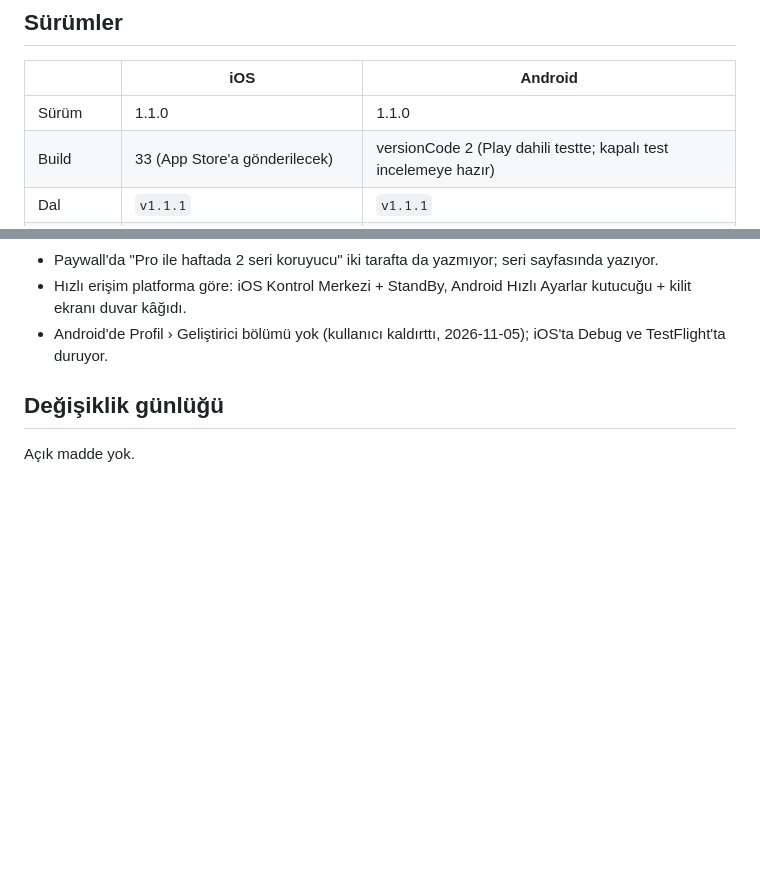
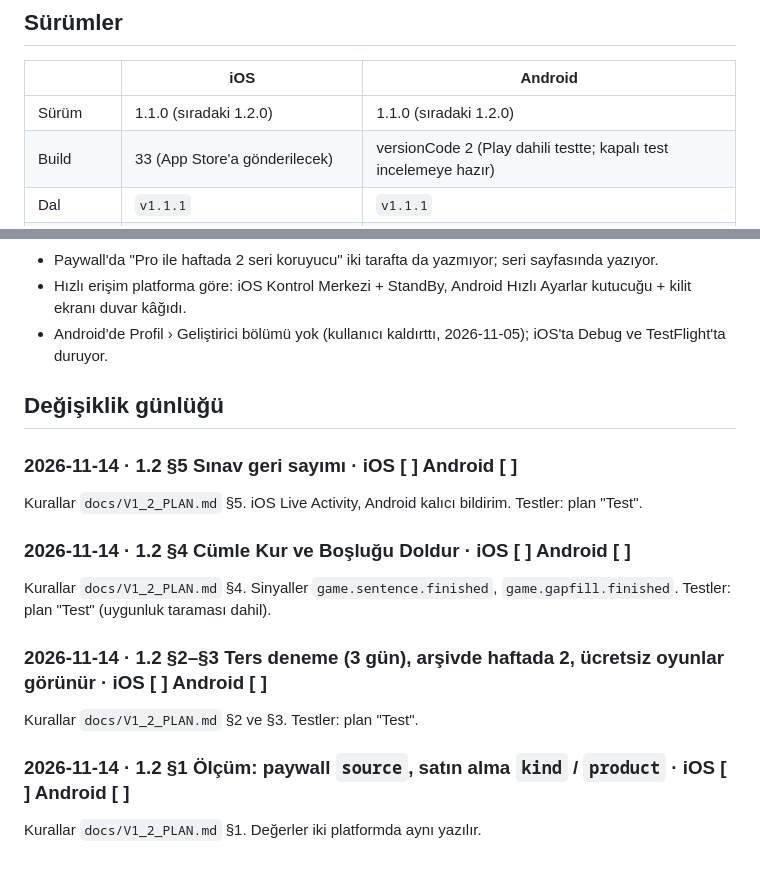
Before and after one commit to enesseval/kelime, a Markdown page: docs/SYNC.md, 2 parts joined by grey strips. Drawn GitHub-style; blank space fills up the shorter version.

```diff
--- a/docs/SYNC.md
+++ b/docs/SYNC.md
@@ -34,7 +34,7 @@ defteridir. Kök dizindeki `CLAUDE.md` her oturumu buraya yönlendirir. Kapanan
 
 | | iOS | Android |
 |---|---|---|
-| Sürüm | 1.1.0 | 1.1.0 |
+| Sürüm | 1.1.0 (sıradaki 1.2.0) | 1.1.0 (sıradaki 1.2.0) |
 | Build | 33 (App Store'a gönderilecek) | versionCode 2 (Play dahili testte; kapalı test incelemeye hazır) |
 | Dal | `v1.1.1` | `v1.1.1` |
 | Mağazada | 1.0.0 (28) yayında (10 Kasım), `main` | kapalı test (Play) |
@@ -61,6 +61,17 @@ dokunulur.
 
 ## Değişiklik günlüğü
 
-Açık madde yok.
+### 2026-11-14 · 1.2 §5 Sınav geri sayımı · iOS [ ] Android [ ]
+Kurallar `docs/V1_2_PLAN.md` §5. iOS Live Activity, Android kalıcı bildirim. Testler: plan "Test".
+
+### 2026-11-14 · 1.2 §4 Cümle Kur ve Boşluğu Doldur · iOS [ ] Android [ ]
+Kurallar `docs/V1_2_PLAN.md` §4. Sinyaller `game.sentence.finished`, `game.gapfill.finished`.
+Testler: plan "Test" (uygunluk taraması dahil).
+
+### 2026-11-14 · 1.2 §2–§3 Ters deneme (3 gün), arşivde haftada 2, ücretsiz oyunlar görünür · iOS [ ] Android [ ]
+Kurallar `docs/V1_2_PLAN.md` §2 ve §3. Testler: plan "Test".
+
+### 2026-11-14 · 1.2 §1 Ölçüm: paywall `source`, satın alma `kind` / `product` · iOS [ ] Android [ ]
+Kurallar `docs/V1_2_PLAN.md` §1. Değerler iki platformda aynı yazılır.
 
 <!-- Yeni maddeler buraya, en yeni en üstte. Kapananlar docs/SYNC_ARCHIVE.md dosyasının başına taşınır. -->
```
Also changed, not shown: docs/V1_2_PLAN.md (+27 -13 lines).
